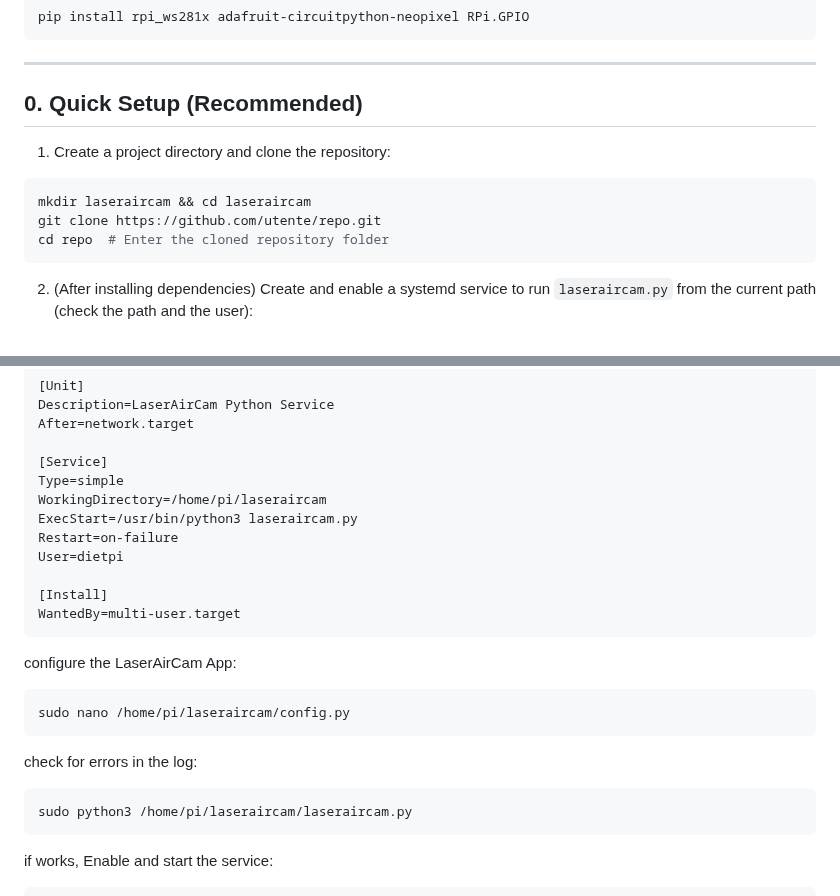
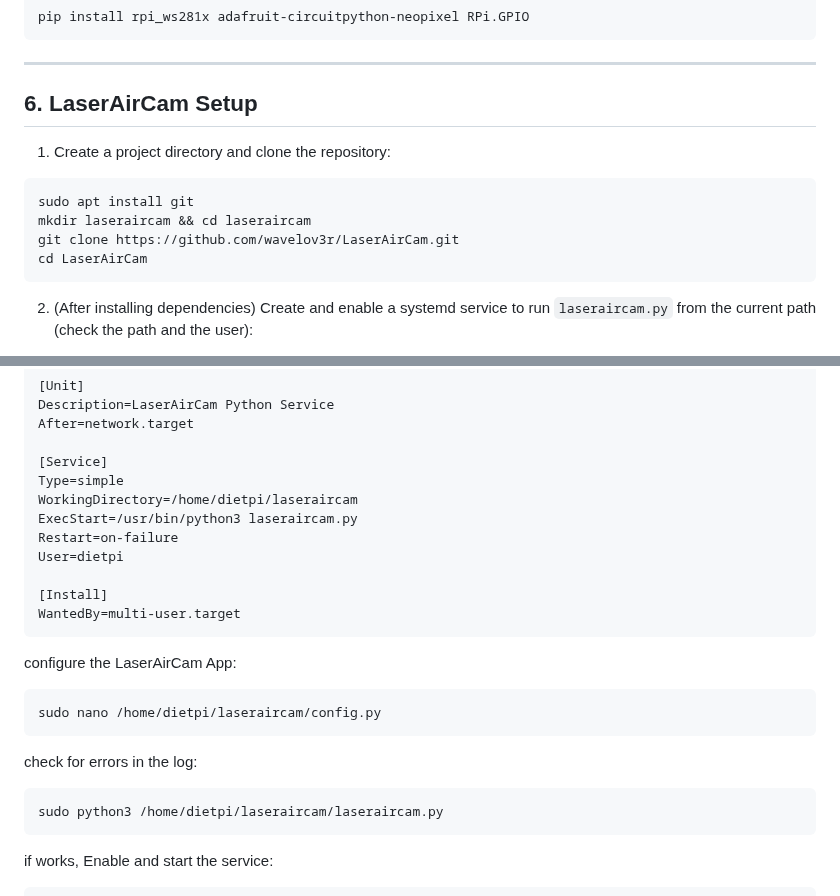
Before and after one commit to wavelov3r/LaserAirCam, a Markdown page: setup.md, 2 parts joined by grey strips. GitHub-like rendering.

````diff
--- a/setup.md
+++ b/setup.md
@@ -192,14 +192,15 @@ pip install rpi_ws281x adafruit-circuitpython-neopixel RPi.GPIO
 ---
 
 
-## 0. Quick Setup (Recommended)
+## 6. LaserAirCam Setup
 
 1. Create a project directory and clone the repository:
 
 ```sh
+sudo apt install git
 mkdir laseraircam && cd laseraircam
-git clone https://github.com/utente/repo.git
-cd repo  # Enter the cloned repository folder
+git clone https://github.com/wavelov3r/LaserAirCam.git
+cd LaserAirCam
 ```
 
 2. (After installing dependencies) Create and enable a systemd service to run `laseraircam.py` from the current path (check the path and the user):
@@ -219,7 +220,7 @@ After=network.target
 
 [Service]
 Type=simple
-WorkingDirectory=/home/pi/laseraircam
+WorkingDirectory=/home/dietpi/laseraircam
 ExecStart=/usr/bin/python3 laseraircam.py
 Restart=on-failure
 User=dietpi
@@ -231,12 +232,12 @@ WantedBy=multi-user.target
 configure the LaserAirCam App:
 
 ```sh
-sudo nano /home/pi/laseraircam/config.py
+sudo nano /home/dietpi/laseraircam/config.py
 ```
 check for errors in the log:
 
 ```sh
-sudo python3 /home/pi/laseraircam/laseraircam.py
+sudo python3 /home/dietpi/laseraircam/laseraircam.py
 ```
 
 if works,
````
